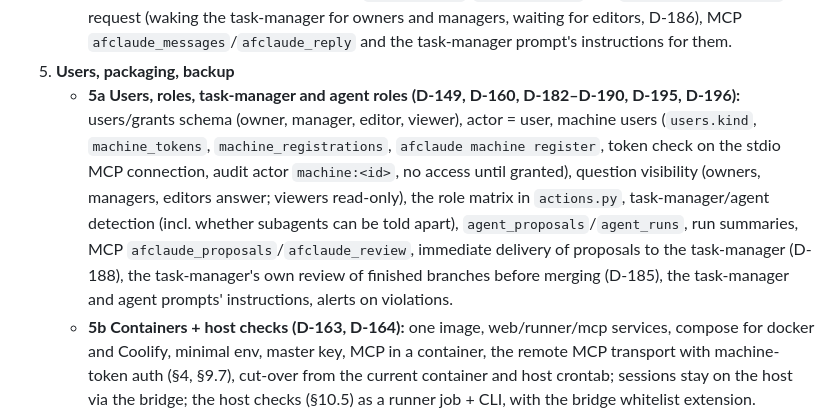
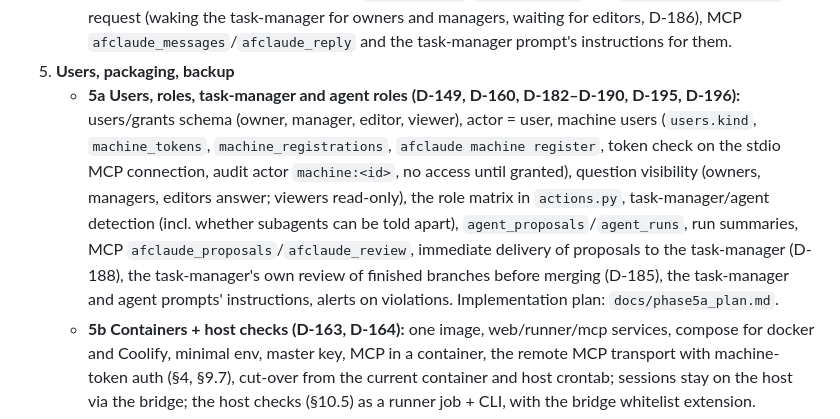
Before and after one commit to Windows200000/AFClaude, a Markdown page: docs/dashboard_design.md, the part around the change. Drawn GitHub-style.

```diff
--- a/docs/dashboard_design.md
+++ b/docs/dashboard_design.md
@@ -582,7 +582,7 @@ Each phase is one subagent in a worktree with a clear definition of done (tests
    - **4a `prompts.py` (D-111, D-152):** project scope (migrate step), bundles per session kind, every sender uses it.
    - **4b Questions, decisions and task-manager messages in the DB (D-151, D-158, D-176, D-178, D-181):** `decisions` + links + FTS, proposals as questions, MCP tools (relevance-only summaries, expand before acting), seeding, `OPEN_QUESTIONS.md`/`DECISIONS.md` retired (no export, D-181), prompts and CLAUDE.md rules switched to the DB; `chat_threads`/`chat_messages`, the `task_manager_message` request (waking the task-manager for owners and managers, waiting for editors, D-186), MCP `afclaude_messages`/`afclaude_reply` and the task-manager prompt's instructions for them.
 5. **Users, packaging, backup**
-   - **5a Users, roles, task-manager and agent roles (D-149, D-160, D-182–D-190, D-195, D-196):** users/grants schema (owner, manager, editor, viewer), actor = user, machine users (`users.kind`, `machine_tokens`, `machine_registrations`, `afclaude machine register`, token check on the stdio MCP connection, audit actor `machine:<id>`, no access until granted), question visibility (owners, managers, editors answer; viewers read-only), the role matrix in `actions.py`, task-manager/agent detection (incl. whether subagents can be told apart), `agent_proposals`/`agent_runs`, run summaries, MCP `afclaude_proposals`/`afclaude_review`, immediate delivery of proposals to the task-manager (D-188), the task-manager's own review of finished branches before merging (D-185), the task-manager and agent prompts' instructions, alerts on violations.
+   - **5a Users, roles, task-manager and agent roles (D-149, D-160, D-182–D-190, D-195, D-196):** users/grants schema (owner, manager, editor, viewer), actor = user, machine users (`users.kind`, `machine_tokens`, `machine_registrations`, `afclaude machine register`, token check on the stdio MCP connection, audit actor `machine:<id>`, no access until granted), question visibility (owners, managers, editors answer; viewers read-only), the role matrix in `actions.py`, task-manager/agent detection (incl. whether subagents can be told apart), `agent_proposals`/`agent_runs`, run summaries, MCP `afclaude_proposals`/`afclaude_review`, immediate delivery of proposals to the task-manager (D-188), the task-manager's own review of finished branches before merging (D-185), the task-manager and agent prompts' instructions, alerts on violations. Implementation plan: `docs/phase5a_plan.md`.
    - **5b Containers + host checks (D-163, D-164):** one image, web/runner/mcp services, compose for docker and Coolify, minimal env, master key, MCP in a container, the remote MCP transport with machine-token auth (§4, §9.7), cut-over from the current container and host crontab; sessions stay on the host via the bridge; the host checks (§10.5) as a runner job + CLI, with the bridge whitelist extension.
    - **5c DB backup / restore / move (D-161, D-175, D-180, D-187):** bundle, restore, `restore_starts_paused`, move fence, CI round trip; the WAL archive with Litestream (`db_wal_retention_days`, rollback to a moment, archive in the bundle, disk use measured); `AFCLAUDE_DATA` required with no default, set at setup together with the optional restore (the working root likewise, 5d).
    - **5d Claude data export + working root (D-165, D-187):** first-startup working root (no default, chosen at setup and at restore) and config dir (CLI; the UI follows in 6a), verify `CLAUDE_CONFIG_DIR` on the host (RC, `/usage`, `claude agents`, login), the `claude/` export part, whitelisted restore command, path map, the generated reinstate guide, post-restore validation.
```
Also changed, not shown: docs/phase5a_plan.md (added, +166 -0 lines).
